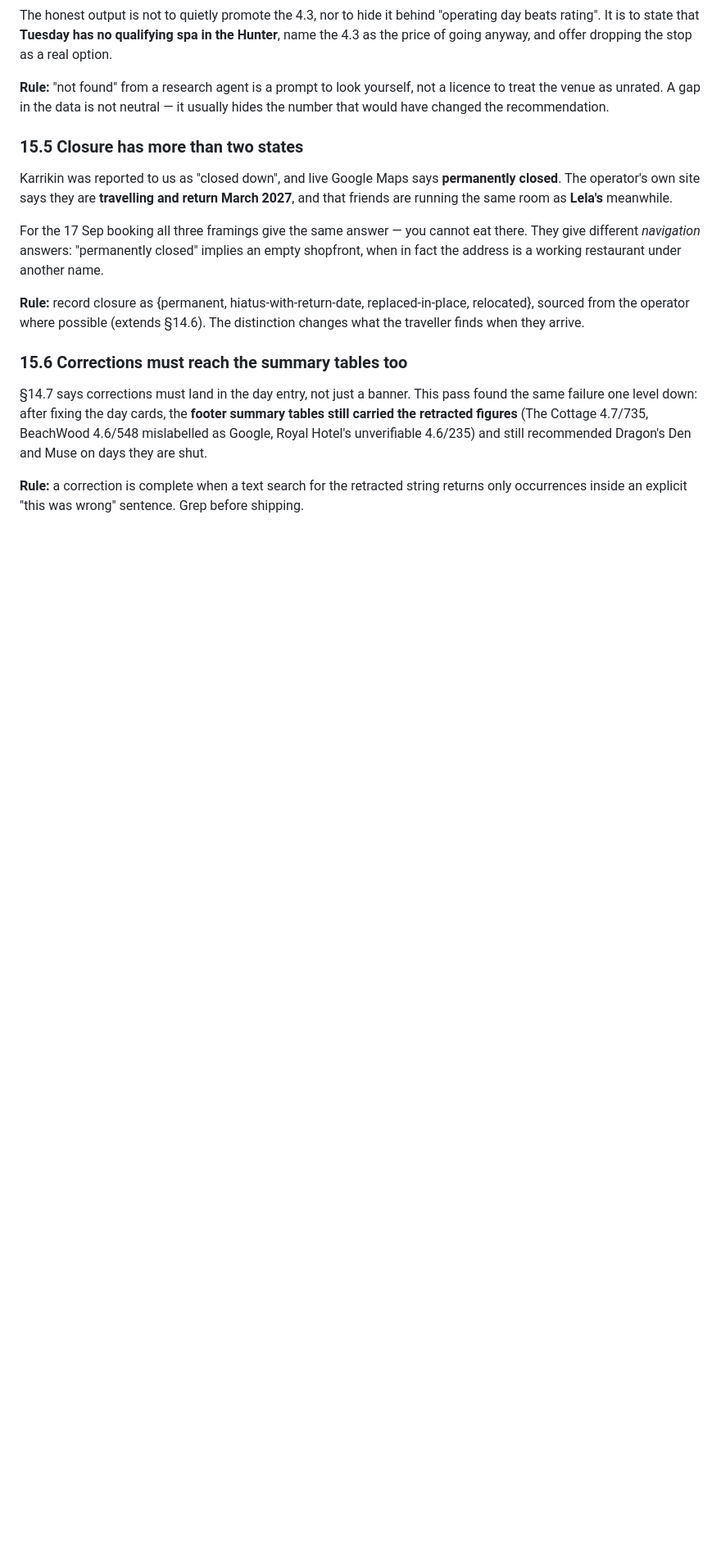
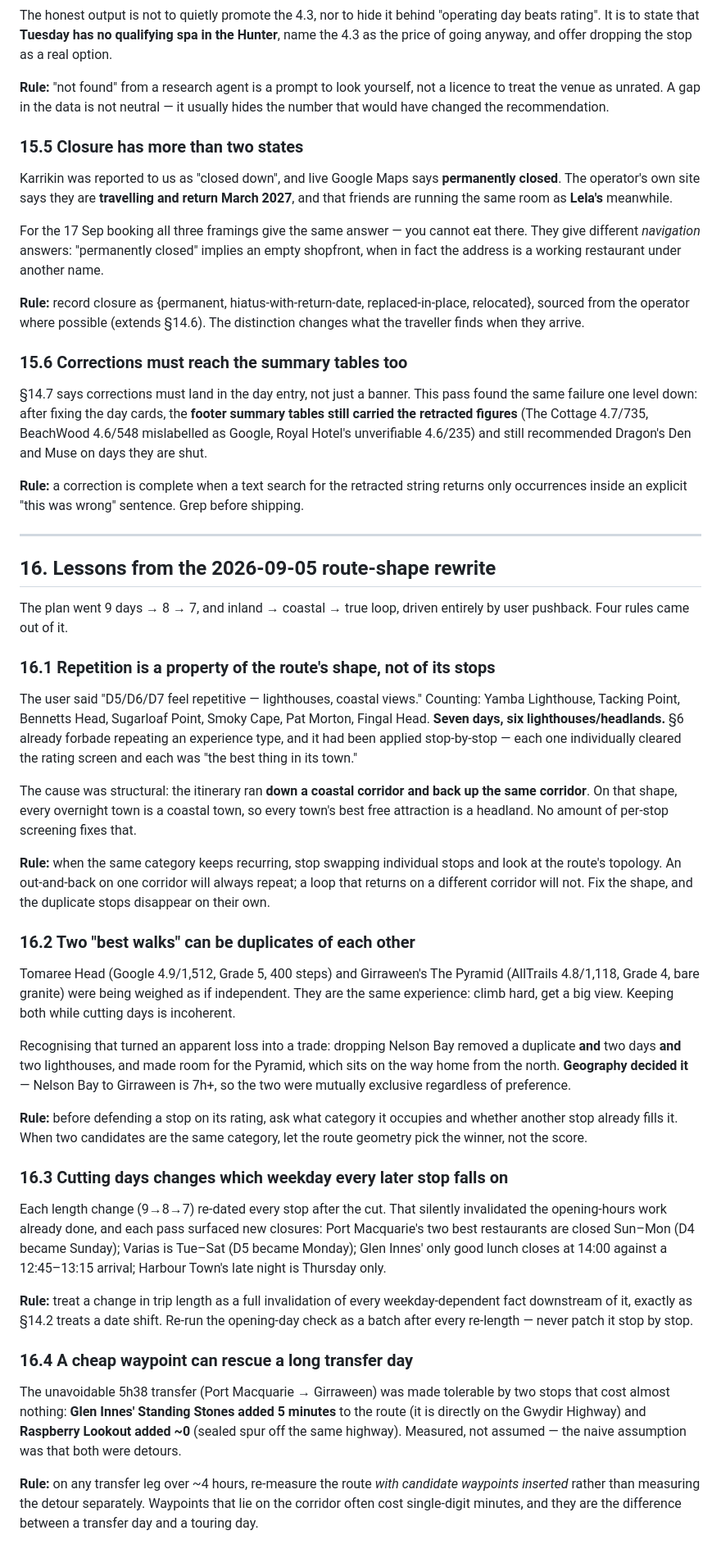
Before and after one commit to cgwlovely/cairns-travel-agent, a Markdown page: research/roadtrip-agent-method.md, the part around the change. Shown at 82% size. Drawn GitHub-style; blank space fills up the shorter version.

Commit message:
方法论 §16：重复是路线形状的属性，不是站点的属性
四条：① 同类体验反复出现时别再逐站换，去看拓扑——原路折返的走廊上每个过夜镇
都是海岸镇，于是每个镇的最佳免费景点都是海岬，逐站筛选救不了；换成回程走不同
走廊的真环线，重复自己就没了。② 两个「最佳步道」可能互为重复（Tomaree 与
The Pyramid 都是「爬上去看大景」），且该由路线几何而非评分来裁决——Nelson Bay
到 Girraween 要 7 小时以上，两者本就互斥。③ 改变行程天数=把其后所有停靠的星期
几全部改掉，必须像 §14.2 对待日期漂移那样整批重跑营业日检查（这次因此接连查出
Port Mac 周日、Varias 周一、Glen Innes 14:00 关门三个坑）。④ 4 小时以上的转场日，
要把候选途经点插进路线再量，而不是单独量绕路——Glen Innes 石阵只多 5 分钟、
Raspberry Lookout 几乎为零，它们是「转场日」与「观光日」的分界。

Co-Authored-By: Claude Opus 5 <noreply@anthropic.com>

```diff
--- a/research/roadtrip-agent-method.md
+++ b/research/roadtrip-agent-method.md
@@ -281,3 +281,68 @@ Dragon's Den and Muse on days they are shut.
 
 **Rule:** a correction is complete when a text search for the retracted string returns
 only occurrences inside an explicit "this was wrong" sentence. Grep before shipping.
+
+---
+
+## 16. Lessons from the 2026-09-05 route-shape rewrite
+
+The plan went 9 days → 8 → 7, and inland → coastal → true loop, driven entirely by user
+pushback. Four rules came out of it.
+
+### 16.1 Repetition is a property of the route's shape, not of its stops
+
+The user said "D5/D6/D7 feel repetitive — lighthouses, coastal views." Counting: Yamba
+Lighthouse, Tacking Point, Bennetts Head, Sugarloaf Point, Smoky Cape, Pat Morton,
+Fingal Head. **Seven days, six lighthouses/headlands.** §6 already forbade repeating an
+experience type, and it had been applied stop-by-stop — each one individually cleared
+the rating screen and each was "the best thing in its town."
+
+The cause was structural: the itinerary ran **down a coastal corridor and back up the
+same corridor**. On that shape, every overnight town is a coastal town, so every town's
+best free attraction is a headland. No amount of per-stop screening fixes that.
+
+**Rule:** when the same category keeps recurring, stop swapping individual stops and
+look at the route's topology. An out-and-back on one corridor will always repeat; a
+loop that returns on a different corridor will not. Fix the shape, and the duplicate
+stops disappear on their own.
+
+### 16.2 Two "best walks" can be duplicates of each other
+
+Tomaree Head (Google 4.9/1,512, Grade 5, 400 steps) and Girraween's The Pyramid
+(AllTrails 4.8/1,118, Grade 4, bare granite) were being weighed as if independent. They
+are the same experience: climb hard, get a big view. Keeping both while cutting days is
+incoherent.
+
+Recognising that turned an apparent loss into a trade: dropping Nelson Bay removed a
+duplicate **and** two days **and** two lighthouses, and made room for the Pyramid, which
+sits on the way home from the north. **Geography decided it** — Nelson Bay to Girraween
+is 7h+, so the two were mutually exclusive regardless of preference.
+
+**Rule:** before defending a stop on its rating, ask what category it occupies and
+whether another stop already fills it. When two candidates are the same category,
+let the route geometry pick the winner, not the score.
+
+### 16.3 Cutting days changes which weekday every later stop falls on
+
+Each length change (9→8→7) re-dated every stop after the cut. That silently invalidated
+the opening-hours work already done, and each pass surfaced new closures:
+Port Macquarie's two best restaurants are closed Sun–Mon (D4 became Sunday);
+Varias is Tue–Sat (D5 became Monday); Glen Innes' only good lunch closes at 14:00
+against a 12:45–13:15 arrival; Harbour Town's late night is Thursday only.
+
+**Rule:** treat a change in trip length as a full invalidation of every weekday-dependent
+fact downstream of it, exactly as §14.2 treats a date shift. Re-run the opening-day
+check as a batch after every re-length — never patch it stop by stop.
+
+### 16.4 A cheap waypoint can rescue a long transfer day
+
+The unavoidable 5h38 transfer (Port Macquarie → Girraween) was made tolerable by two
+stops that cost almost nothing: **Glen Innes' Standing Stones added 5 minutes** to the
+route (it is directly on the Gwydir Highway) and **Raspberry Lookout added ~0** (sealed
+spur off the same highway). Measured, not assumed — the naive assumption was that both
+were detours.
+
+**Rule:** on any transfer leg over ~4 hours, re-measure the route *with candidate
+waypoints inserted* rather than measuring the detour separately. Waypoints that lie on
+the corridor often cost single-digit minutes, and they are the difference between a
+transfer day and a touring day.
```
